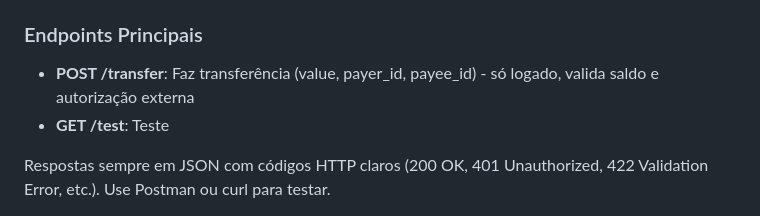
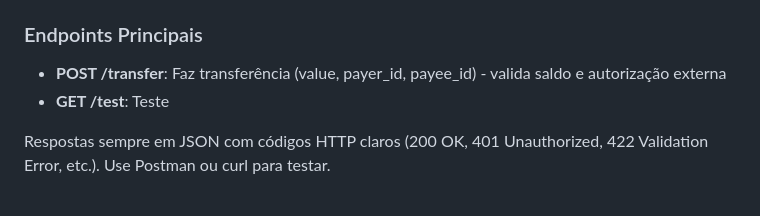
Before and after one commit to LuizEscobarC/simplified-payment-api, a Markdown page: README.md, the part around the change. Drawn GitHub-style.

Commit message:
Update transfer endpoint documentation
Removed the requirement for login in the transfer endpoint documentation.

```diff
--- a/README.md
+++ b/README.md
@@ -66,7 +66,7 @@ A API é RESTful e usa JSON para tudo. Quando rodando localmente, a base é http
 Usa Laravel Sanctum. Faça POST /login com email e senha para pegar o token, depois inclua no header: `Authorization: Bearer {seu_token}` nas requisições que precisam.
 
 ### Endpoints Principais
-- **POST /transfer**: Faz transferência (value, payer_id, payee_id) - só logado, valida saldo e autorização externa
+- **POST /transfer**: Faz transferência (value, payer_id, payee_id) - valida saldo e autorização externa
 - **GET /test**: Teste
 
 Respostas sempre em JSON com códigos HTTP claros (200 OK, 401 Unauthorized, 422 Validation Error, etc.). Use Postman ou curl para testar.
```
